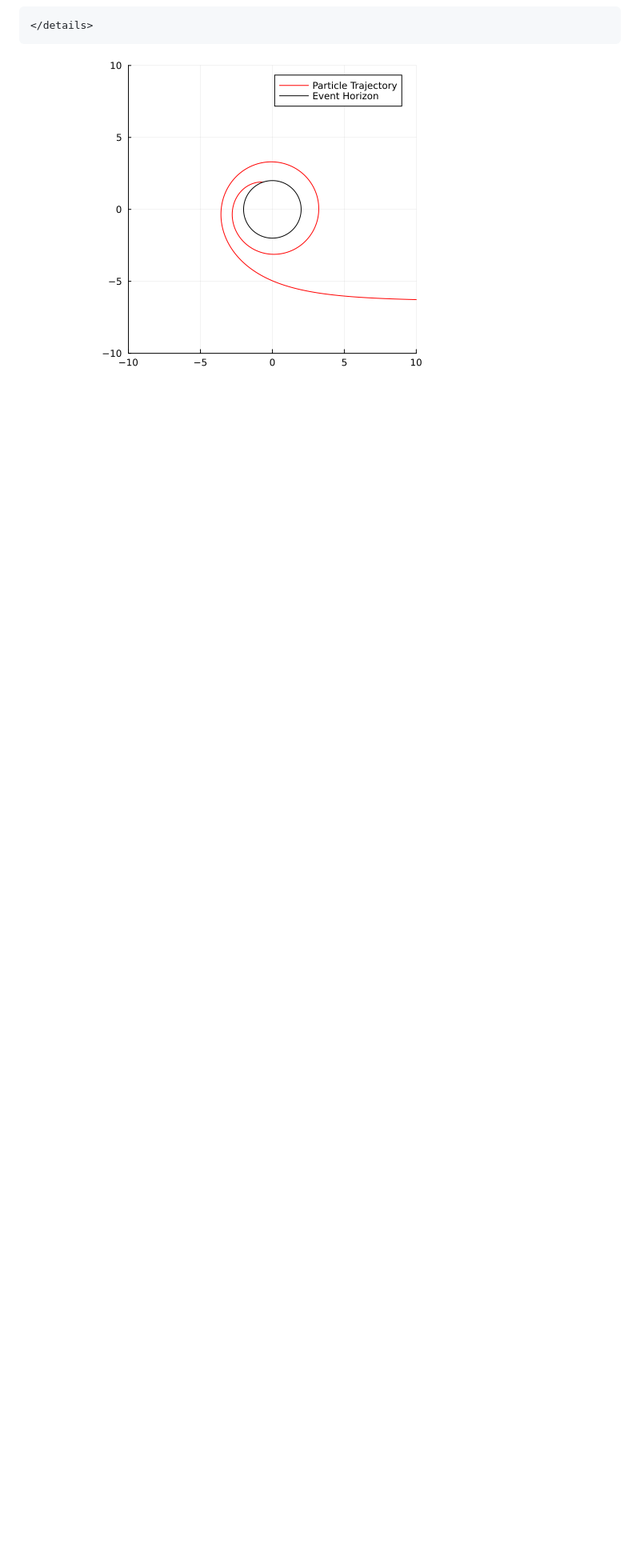
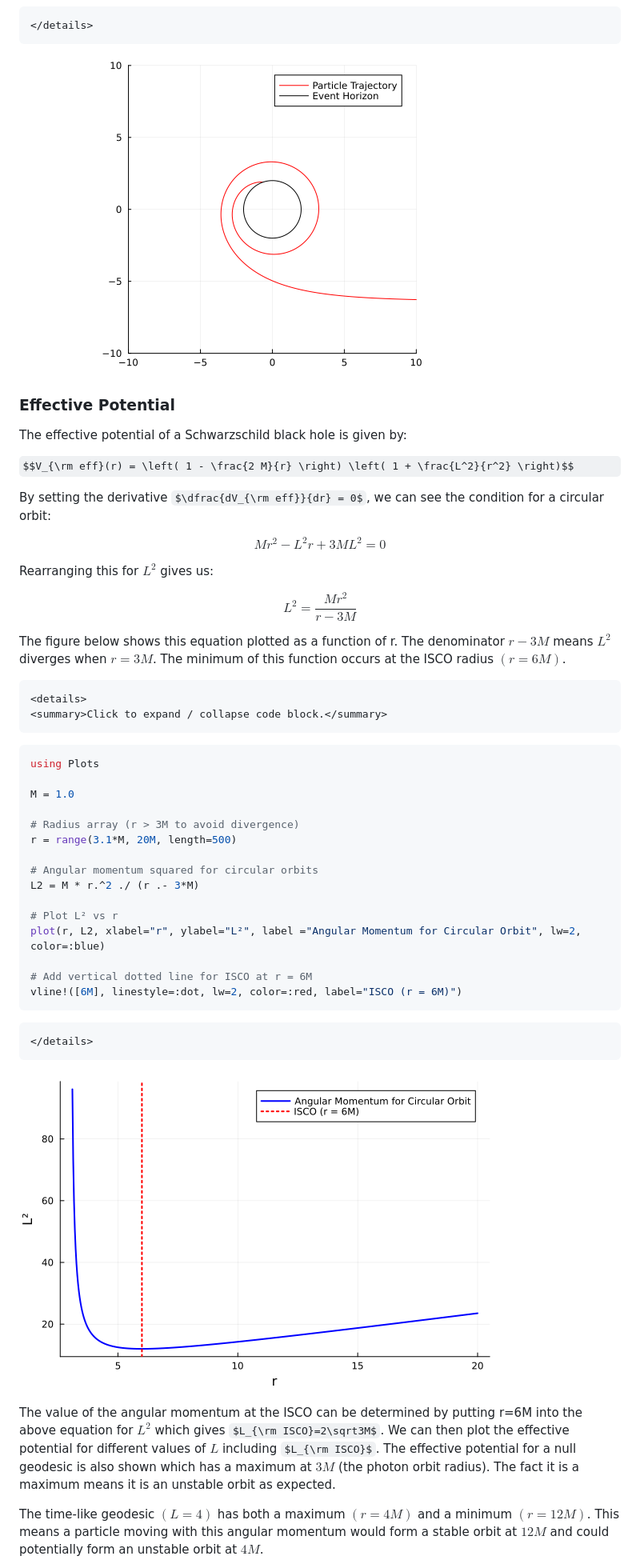
Before and after one commit to phajy/COST, a Markdown page: docs/src/schwarzschild.md, the part around the change printed below. Shown: that part at 80% size. Rendered like a GitHub page; pictures changed too: docs/src/figures/Angular_momentum_Schwarzschild.png (added); some formulas as TeX source; blank space fills up the shorter version.

````diff
--- a/docs/src/schwarzschild.md
+++ b/docs/src/schwarzschild.md
@@ -181,3 +181,87 @@ ylims!(-10, 10)
 ```
 
 ![Schwarzchild_ISCO_spiral](figures/ISCO_spiral.png)
+
+
+
+
+
+
+
+
+
+
+
+
+
+
+
+
+
+
+
+
+
+
+
+
+
+### Effective Potential
+
+The effective potential of a Schwarzschild black hole is given by:
+
+$$V_{\rm eff}(r) = \left( 1 - \frac{2 M}{r} \right) \left( 1 + \frac{L^2}{r^2} \right)$$
+
+By setting the derivative $\dfrac{dV_{\rm eff}}{dr} = 0$, we can see the condition for a circular orbit:
+
+$$Mr^2 - L^2 r + 3ML^2 = 0$$
+
+Rearranging this for $L^2$ gives us:
+
+$$L^2 = \dfrac{Mr^2}{r-3M}$$
+
+The figure below shows this equation plotted as a function of r. The denominator $r-3M$ means $L^2$ diverges when $r=3M$. The minimum of this function occurs at the ISCO radius $(r=6M)$.
+
+
+
+```@raw html
+<details>
+<summary>Click to expand / collapse code block.</summary>
+```
+
+```julia
+using Plots
+
+M = 1.0
+
+# Radius array (r > 3M to avoid divergence)
+r = range(3.1*M, 20M, length=500)
+
+# Angular momentum squared for circular orbits
+L2 = M * r.^2 ./ (r .- 3*M)
+
+# Plot L² vs r
+plot(r, L2, xlabel="r", ylabel="L²", label ="Angular Momentum for Circular Orbit", lw=2, color=:blue)
+
+# Add vertical dotted line for ISCO at r = 6M
+vline!([6M], linestyle=:dot, lw=2, color=:red, label="ISCO (r = 6M)")
+```
+```@raw html
+</details>
+```
+
+![Schwarzchild_Ang_Mom](figures/Angular_momentum_Schwarzschild.png)
+
+
+
+
+
+
+
+
+
+
+The value of the angular momentum at the ISCO can be determined by putting r=6M into the above equation for $L^2$ which gives $L_{\rm ISCO}=2\sqrt3M$. We can then plot the effective potential for different values of $L$ including $L_{\rm ISCO}$. The effective potential for a null geodesic is also shown which has a maximum at $3M$ (the photon orbit radius). The fact it is a maximum means it is an unstable orbit as expected.
+
+The time-like geodesic $(L=4)$ has both a maximum $(r=4M)$ and a minimum $(r=12M)$. This means a particle moving with this angular momentum would form a stable orbit at $12M$ and could potentially form an unstable orbit at $4M$.
+
````
Also changed, not shown: other parts of docs/src/schwarzschild.md (+68 -0 lines), docs/src/figures/Effective_Potential_Schwarzschild.png (added), 2 other files.
